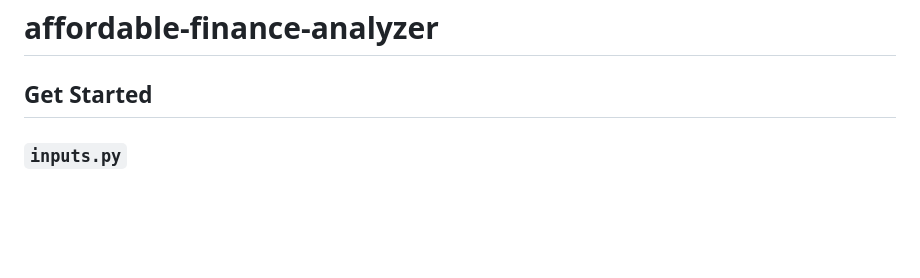
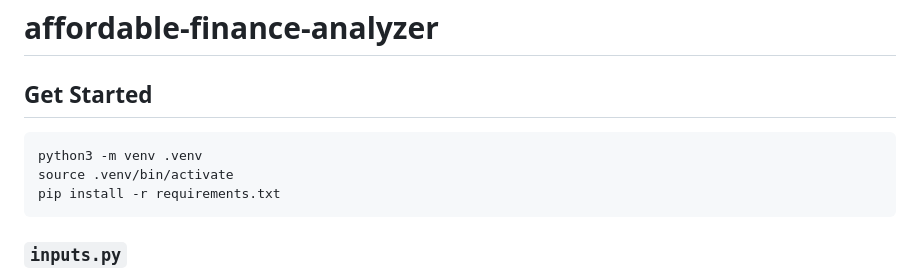
Before and after one commit to tymey/affordable-finance-analyzer, a Markdown page: README.md, the part around the change. GitHub-like rendering; blank space fills up the shorter version.

Commit message:
doc: Add notes for venv and reqs setup

````diff
--- a/README.md
+++ b/README.md
@@ -1,6 +1,11 @@
 # affordable-finance-analyzer
 
 ## Get Started
+```bash
+python3 -m venv .venv
+source .venv/bin/activate
+pip install -r requirements.txt
+```
 
 ### `inputs.py`
 Summary Table
````
